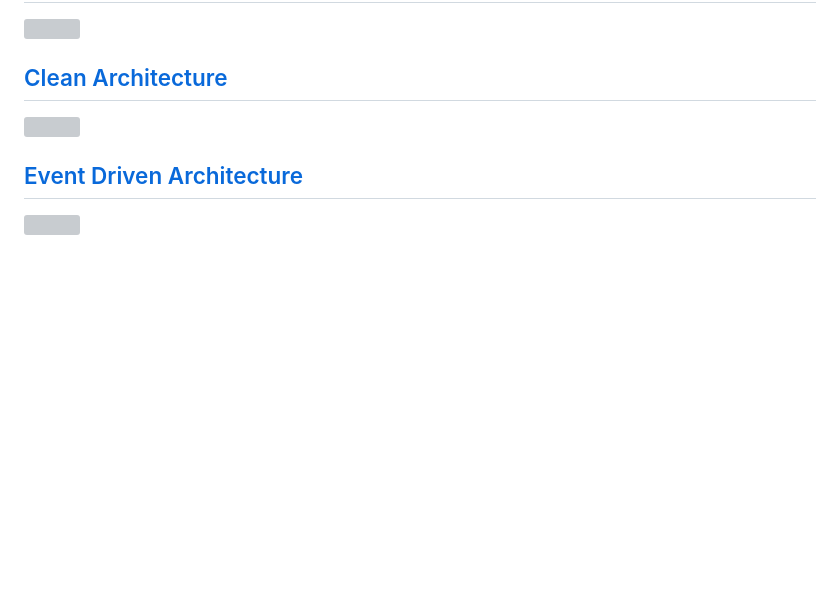
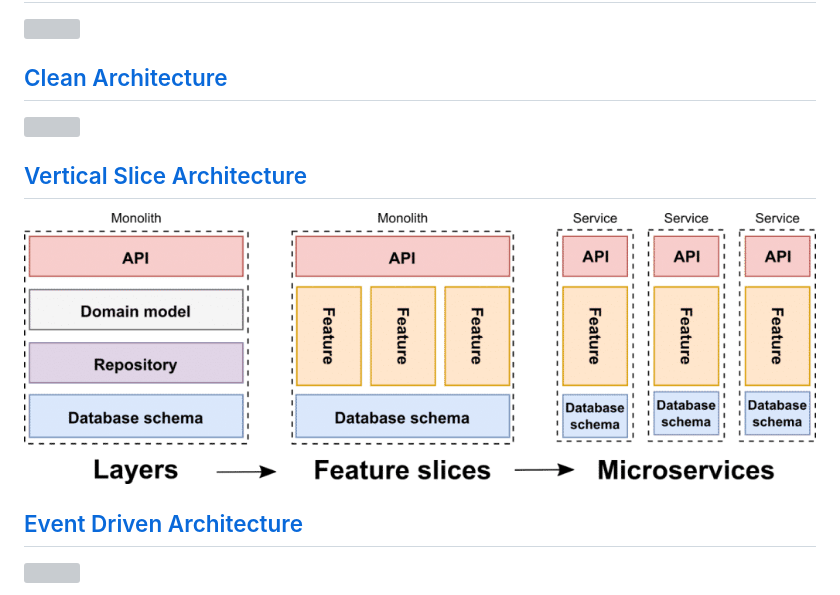
Before and after one commit to StephenLingham/notes, a Markdown page: concepts.md, the part around the change. Rendered like a GitHub page; pictures changed too: images/vertical-slice-architecture.png (added); blank space fills up the shorter version; grey boxes are pictures that could not be loaded.

Commit message:
Updated concepts

```diff
--- a/concepts.md
+++ b/concepts.md
@@ -99,6 +99,9 @@
 ## [Clean Architecture](https://nishanc.medium.com/clean-architecture-net-core-part-1-introduction-e70e1c49ef6)
 ![](/images/clean-architecture.jpg)
 
+## [Vertical Slice Architecture](https://www.jimmybogard.com/vertical-slice-architecture/)
+![](/images/vertical-slice-architecture.png)
+
 ## [Event Driven Architecture](https://www.linkedin.com/pulse/event-driven-architecture-using-kafka-kunal-mohanta/)
 ![](/images/event-driven-architecture.png)
 
```
